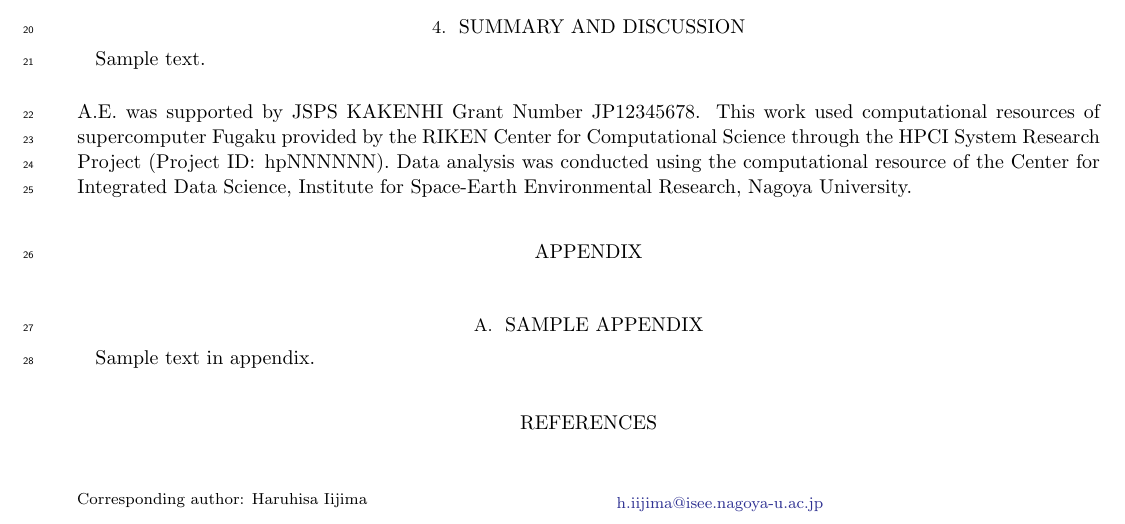
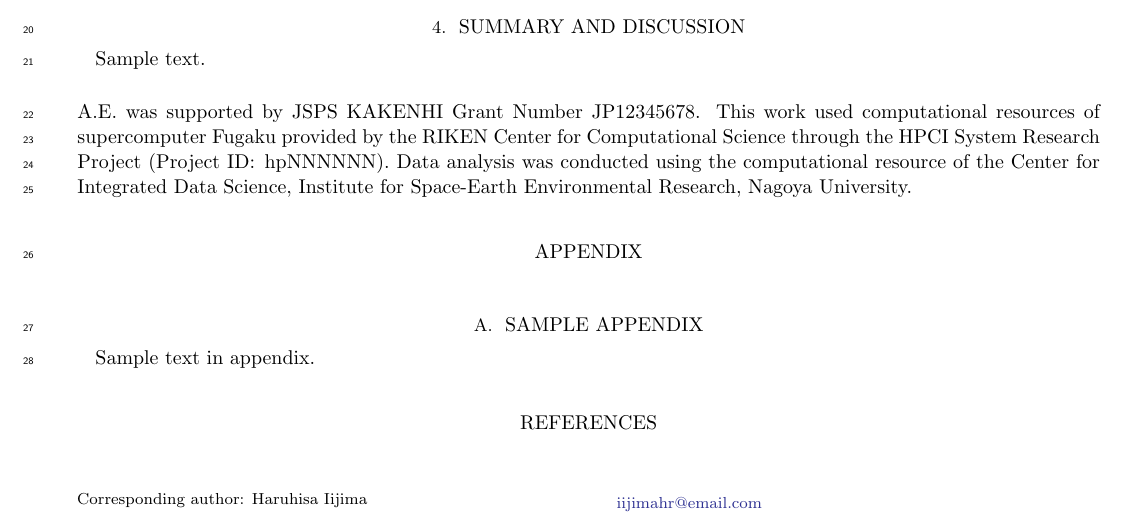
Before and after one commit to iijimahr/skeletons, a LaTeX paper (latex_aastex/main.tex): part of page 1 of 2, cut so that both start at the same text. Compiled offline with pdfLaTeX.

Commit message:
removed email from template

```diff
--- a/latex_aastex/main.tex
+++ b/latex_aastex/main.tex
@@ -28,7 +28,7 @@
 %%%% Authors
 %%%%
 \correspondingauthor{Haruhisa Iijima}
-\email{h.iijima@isee.nagoya-u.ac.jp}
+\email{iijimahr@email.com}
 
 \author[0000-0000-0000-0000]{Abcd Efgh}
 \affiliation{
```
